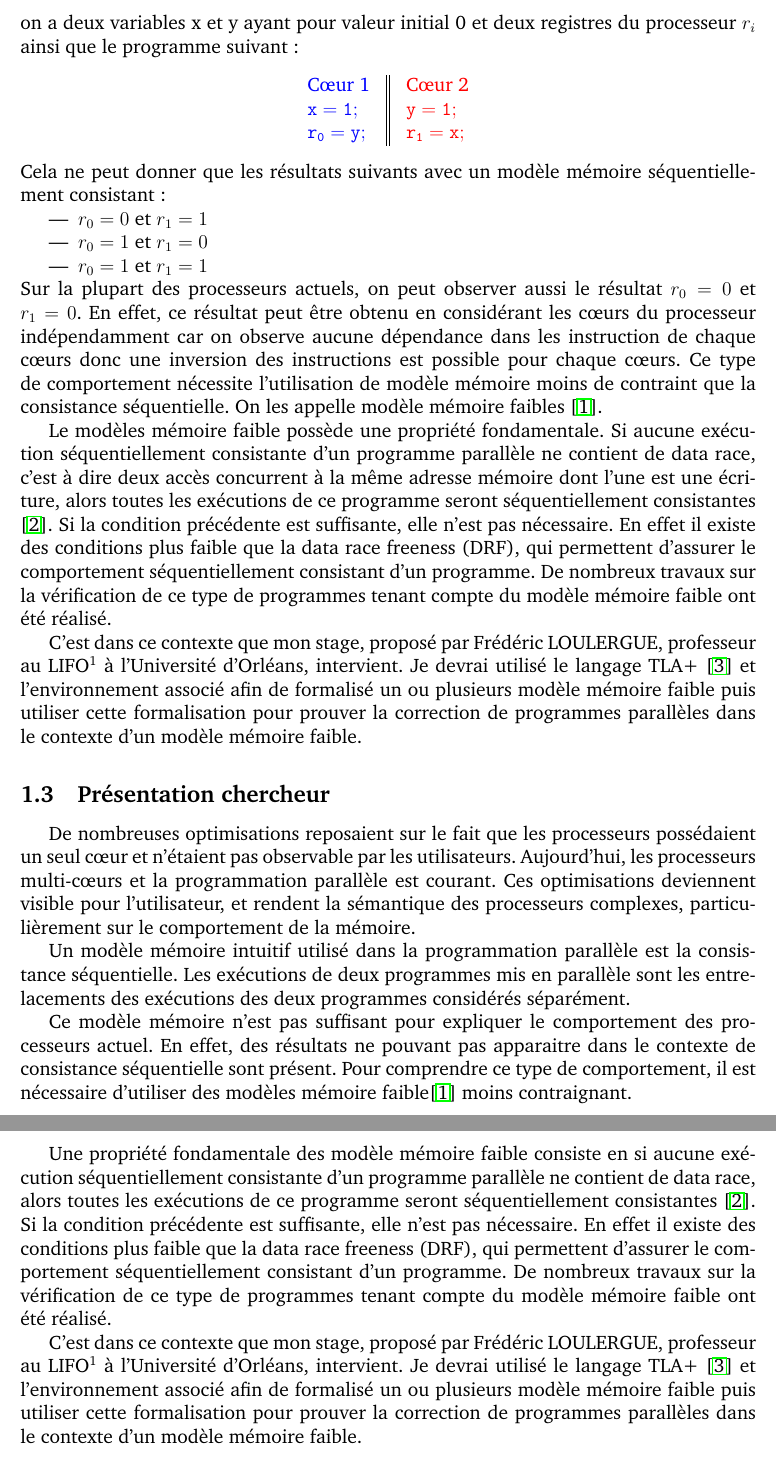
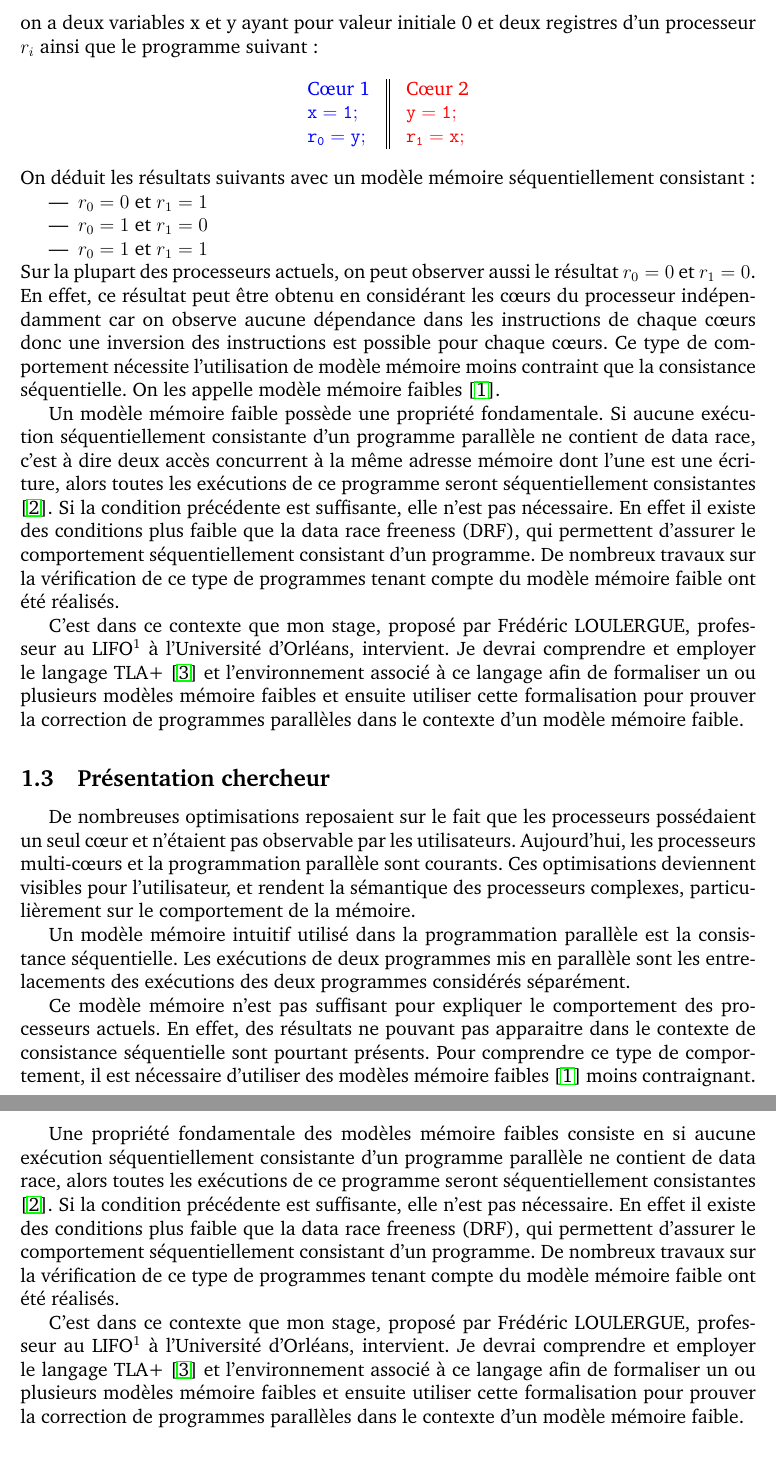
Before and after one commit to prometheus45/Stage-Recherche, a LaTeX document (Rapport/Rapport.tex): two parts of pages 3 and 4 of 12, joined at a grey line, cut so that both start at the same text. Compiled offline with pdfLaTeX.

Commit message:
Relecture et correction de la section 1

```diff
--- a/Rapport/Rapport.tex
+++ b/Rapport/Rapport.tex
@@ -81,5 +81,5 @@ Aujourd'hui, les processeurs multi-cœurs et la programmation parallèle est cou
 
-Un modèle mémoire intuitif utilisé dans la programmation parallèle est la consistance séquentielle. Les exécutions de deux programmes mis en parallèle sont les entrelacements des exécutions des deux programmes considérés séparément. Par exemple, on a deux variables x et y ayant pour valeur initial 0 et deux registres du processeur $r_i$ ainsi que le programme suivant :
+Un modèle mémoire intuitif utilisé dans la programmation parallèle est la consistance séquentielle. Les exécutions de deux programmes mis en parallèle sont les entrelacements des exécutions des deux programmes considérés séparément. Par exemple, on a deux variables x et y ayant pour valeur initiale 0 et deux registres d'un processeur $r_i$ ainsi que le programme suivant :
 \[
 \begin{array}{c||c}
   \begin{array}{l}
@@ -94,31 +94,31 @@ Un modèle mémoire intuitif utilisé dans la programmation parallèle est la co
   \end{array}
 \end{array}
 \]
-Cela ne peut donner que les résultats suivants avec un modèle mémoire séquentiellement consistant :
+On déduit les résultats suivants avec un modèle mémoire séquentiellement consistant :
 \begin{itemize}
 	\item $r_0 = 0$ et $r_1 = 1$
 	\item $r_0 = 1$ et $r_1 = 0$
 	\item $r_0 = 1$ et $r_1 = 1$
 \end{itemize}
-Sur la plupart des processeurs actuels, on peut observer aussi le résultat $r_0 = 0$ et $r_1 = 0$. En effet, ce résultat peut être obtenu en considérant les cœurs du processeur indépendamment car on observe aucune dépendance dans les instruction de chaque cœurs donc une inversion des instructions est possible pour chaque cœurs. Ce type de comportement nécessite l'utilisation de modèle mémoire moins de contraint que la consistance séquentielle. On les appelle modèle mémoire faibles \cite{Adve:1996:SMC:619013.620590}.
+Sur la plupart des processeurs actuels, on peut observer aussi le résultat $r_0 = 0$ et $r_1 = 0$. En effet, ce résultat peut être obtenu en considérant les cœurs du processeur indépendamment car on observe aucune dépendance dans les instructions de chaque cœurs donc une inversion des instructions est possible pour chaque cœurs. Ce type de comportement nécessite l'utilisation de modèle mémoire moins contraint que la consistance séquentielle. On les appelle modèle mémoire faibles \cite{Adve:1996:SMC:619013.620590}.
 
-Le modèles mémoire faible possède une propriété fondamentale. Si aucune exécution séquentiellement consistante d'un programme parallèle ne contient de data race, c'est à dire deux accès concurrent  à la même adresse mémoire dont l'une est une écriture, alors toutes les exécutions de ce programme seront séquentiellement consistantes \cite{Saraswat:2007:TMM:1229428.1229469}.
-Si la condition précédente est suffisante, elle n'est pas nécessaire. En effet il existe des conditions plus faible que la data race freeness (DRF), qui permettent d'assurer le comportement séquentiellement consistant d'un programme. De nombreux travaux sur la vérification de ce type de programmes tenant compte du modèle mémoire faible ont été réalisé.
+Un modèle mémoire faible possède une propriété fondamentale. Si aucune exécution séquentiellement consistante d'un programme parallèle ne contient de data race, c'est à dire deux accès concurrent  à la même adresse mémoire dont l'une est une écriture, alors toutes les exécutions de ce programme seront séquentiellement consistantes \cite{Saraswat:2007:TMM:1229428.1229469}.
+Si la condition précédente est suffisante, elle n'est pas nécessaire. En effet il existe des conditions plus faible que la data race freeness (DRF), qui permettent d'assurer le comportement séquentiellement consistant d'un programme. De nombreux travaux sur la vérification de ce type de programmes tenant compte du modèle mémoire faible ont été réalisés.
 
-C'est dans ce contexte que mon stage, proposé par Frédéric LOULERGUE, professeur au LIFO\footnotemark[1] à l'Université d'Orléans, intervient. Je devrai utilisé le langage TLA+ \cite{Lamport:2002:SST:579617} et l'environnement associé afin de formalisé un ou plusieurs modèle mémoire faible puis utiliser cette formalisation pour prouver la correction de programmes parallèles dans le contexte d'un modèle mémoire faible.
+C'est dans ce contexte que mon stage, proposé par Frédéric LOULERGUE, professeur au LIFO\footnotemark[1] à l'Université d'Orléans, intervient. Je devrai comprendre et employer le langage TLA+ \cite{Lamport:2002:SST:579617} et l'environnement associé à ce langage afin de formaliser un ou plusieurs modèles mémoire faibles et ensuite utiliser cette formalisation pour prouver la correction de programmes parallèles dans le contexte d'un modèle mémoire faible.
 
 \subsection{Présentation chercheur}
 De nombreuses optimisations reposaient sur le fait que les processeurs possédaient un seul cœur et n'étaient pas observable par les utilisateurs.
-Aujourd'hui, les processeurs multi-cœurs et la programmation parallèle est courant. Ces optimisations deviennent visible pour l'utilisateur, et rendent la sémantique des processeurs complexes, particulièrement sur le comportement de la mémoire.
+Aujourd'hui, les processeurs multi-cœurs et la programmation parallèle sont courants. Ces optimisations deviennent visibles pour l'utilisateur, et rendent la sémantique des processeurs complexes, particulièrement sur le comportement de la mémoire.
 
 Un modèle mémoire intuitif utilisé dans la programmation parallèle est la consistance séquentielle. Les exécutions de deux programmes mis en parallèle sont les entrelacements des exécutions des deux programmes considérés séparément.
 
-Ce modèle mémoire n'est pas suffisant pour expliquer le comportement des processeurs actuel. En effet, des résultats ne pouvant pas apparaitre dans le contexte de consistance séquentielle sont présent. Pour comprendre ce type de comportement, il est nécessaire d'utiliser des modèles mémoire faible\cite{Adve:1996:SMC:619013.620590} moins contraignant.
+Ce modèle mémoire n'est pas suffisant pour expliquer le comportement des processeurs actuels. En effet, des résultats ne pouvant pas apparaitre dans le contexte de consistance séquentielle sont pourtant présents. Pour comprendre ce type de comportement, il est nécessaire d'utiliser des modèles mémoire faibles \cite{Adve:1996:SMC:619013.620590} moins contraignant.
 
-Une propriété fondamentale des modèle mémoire faible consiste en si aucune exécution séquentiellement consistante d'un programme parallèle ne contient de data race, alors toutes les exécutions de ce programme seront séquentiellement consistantes \cite{Saraswat:2007:TMM:1229428.1229469}.
-Si la condition précédente est suffisante, elle n'est pas nécessaire. En effet il existe des conditions plus faible que la data race freeness (DRF), qui permettent d'assurer le comportement séquentiellement consistant d'un programme. De nombreux travaux sur la vérification de ce type de programmes tenant compte du modèle mémoire faible ont été réalisé.
+Une propriété fondamentale des modèles mémoire faibles consiste en si aucune exécution séquentiellement consistante d'un programme parallèle ne contient de data race, alors toutes les exécutions de ce programme seront séquentiellement consistantes \cite{Saraswat:2007:TMM:1229428.1229469}.
+Si la condition précédente est suffisante, elle n'est pas nécessaire. En effet il existe des conditions plus faible que la data race freeness (DRF), qui permettent d'assurer le comportement séquentiellement consistant d'un programme. De nombreux travaux sur la vérification de ce type de programmes tenant compte du modèle mémoire faible ont été réalisés.
 
-C'est dans ce contexte que mon stage, proposé par Frédéric LOULERGUE, professeur au LIFO\footnotemark[1] à l'Université d'Orléans, intervient. Je devrai utilisé le langage TLA+ \cite{Lamport:2002:SST:579617} et l'environnement associé afin de formalisé un ou plusieurs modèle mémoire faible puis utiliser cette formalisation pour prouver la correction de programmes parallèles dans le contexte d'un modèle mémoire faible.
+C'est dans ce contexte que mon stage, proposé par Frédéric LOULERGUE, professeur au LIFO\footnotemark[1] à l'Université d'Orléans, intervient. Je devrai comprendre et employer le langage TLA+ \cite{Lamport:2002:SST:579617} et l'environnement associé à ce langage afin de formaliser un ou plusieurs modèles mémoire faibles et ensuite utiliser cette formalisation pour prouver la correction de programmes parallèles dans le contexte d'un modèle mémoire faible.
 
 \footnotetext[1]{Laboratoire d'Informatique Fondamentale d'Orléans}
 
```
Also changed, not shown: Rapport/Rapport.tex (16 more changed lines).
